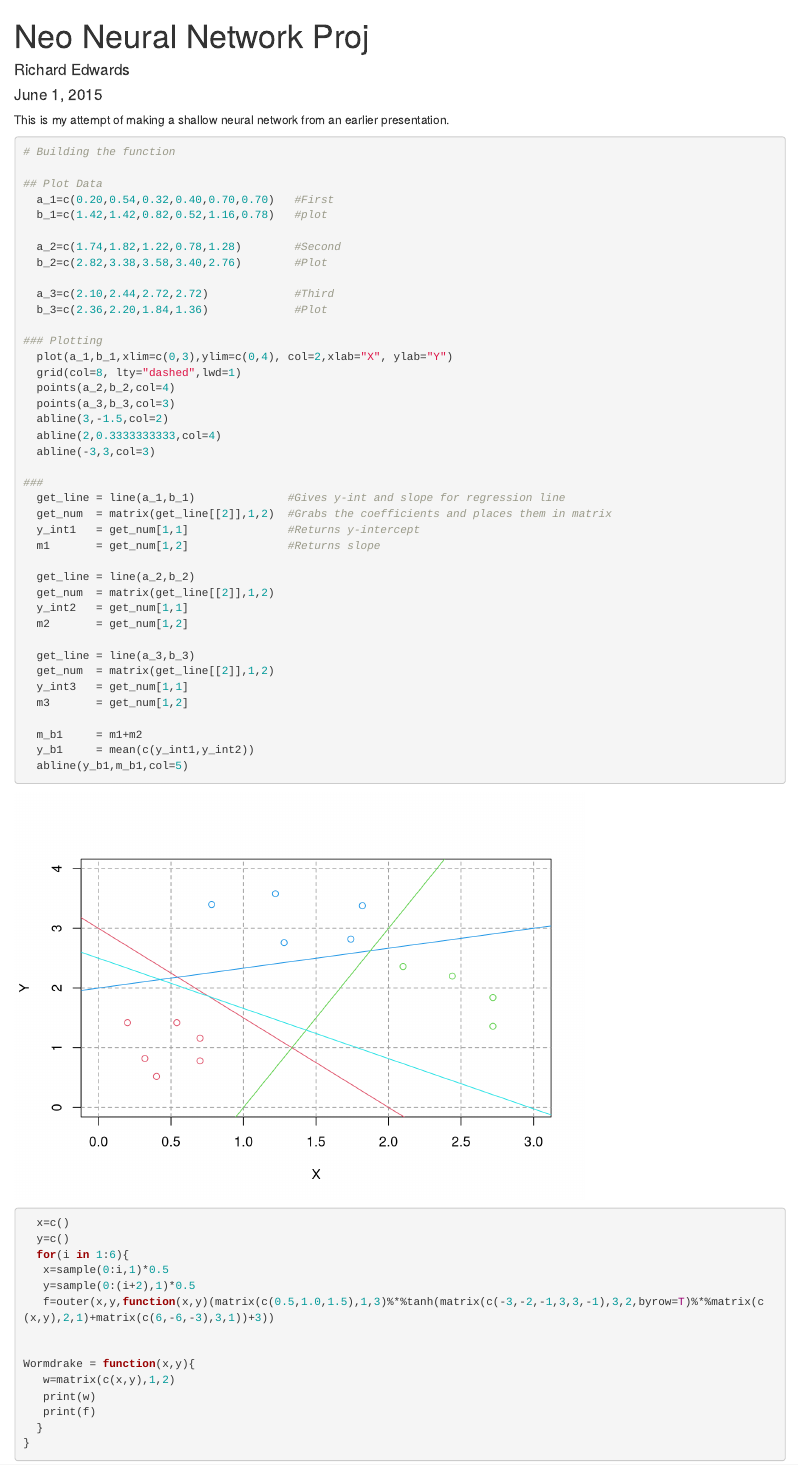
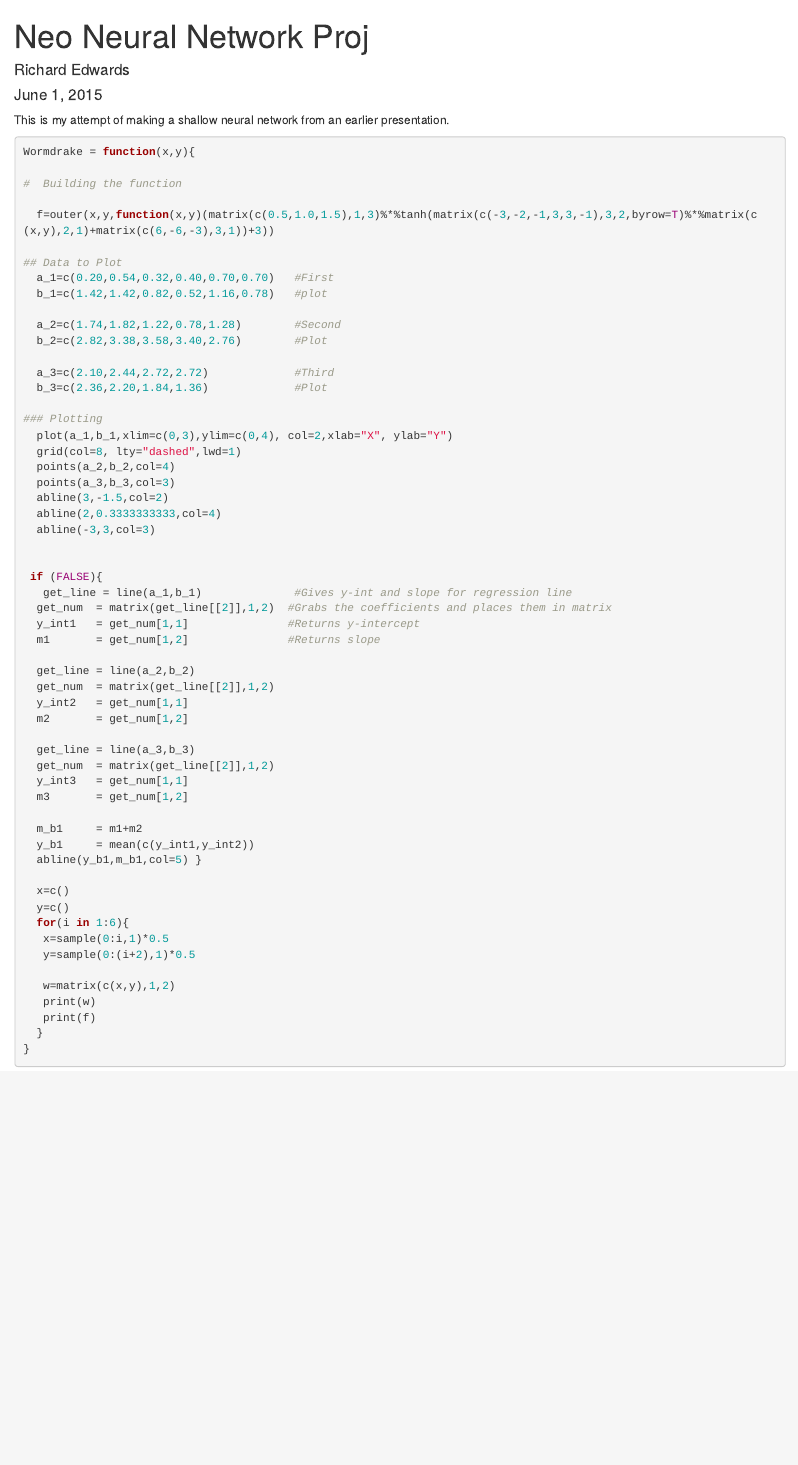
Before and after one commit to Redwards77/Neural-Network-Practice, an R Markdown document (wormdrake.Rmd): the page in a window 1100 px wide, from its top. Rendered offline with R 4.5, knitr and Pandoc, with nearby package versions; code that draws random numbers runs with fixed seeds of ours.

Commit message:
Reorganized once again

````diff
--- a/wormdrake.Rmd
+++ b/wormdrake.Rmd
@@ -8,9 +8,13 @@ output: html_document
 This is my attempt of making a shallow neural network from an earlier presentation.
 
 ```{r}
-# Building the function
+Wormdrake = function(x,y){
 
-## Plot Data
+#  Building the function
+
+  f=outer(x,y,function(x,y)(matrix(c(0.5,1.0,1.5),1,3)%*%tanh(matrix(c(-3,-2,-1,3,3,-1),3,2,byrow=T)%*%matrix(c(x,y),2,1)+matrix(c(6,-6,-3),3,1))+3))
+
+## Data to Plot
   a_1=c(0.20,0.54,0.32,0.40,0.70,0.70)   #First
   b_1=c(1.42,1.42,0.82,0.52,1.16,0.78)   #plot
 
@@ -29,8 +33,9 @@ This is my attempt of making a shallow neural network from an earlier presentati
   abline(2,0.3333333333,col=4)
   abline(-3,3,col=3)
 
-###
-  get_line = line(a_1,b_1)              #Gives y-int and slope for regression line
+
+ if (FALSE){
+   get_line = line(a_1,b_1)              #Gives y-int and slope for regression line
   get_num  = matrix(get_line[[2]],1,2)  #Grabs the coefficients and places them in matrix
   y_int1   = get_num[1,1]               #Returns y-intercept
   m1       = get_num[1,2]               #Returns slope
@@ -47,17 +52,14 @@ This is my attempt of making a shallow neural network from an earlier presentati
 
   m_b1     = m1+m2
   y_b1     = mean(c(y_int1,y_int2))
-  abline(y_b1,m_b1,col=5)
+  abline(y_b1,m_b1,col=5) }
 
   x=c()
   y=c()
   for(i in 1:6){
    x=sample(0:i,1)*0.5
    y=sample(0:(i+2),1)*0.5
-   f=outer(x,y,function(x,y)(matrix(c(0.5,1.0,1.5),1,3)%*%tanh(matrix(c(-3,-2,-1,3,3,-1),3,2,byrow=T)%*%matrix(c(x,y),2,1)+matrix(c(6,-6,-3),3,1))+3))
 
-
-Wormdrake = function(x,y){
    w=matrix(c(x,y),1,2)
    print(w)
    print(f)
````
